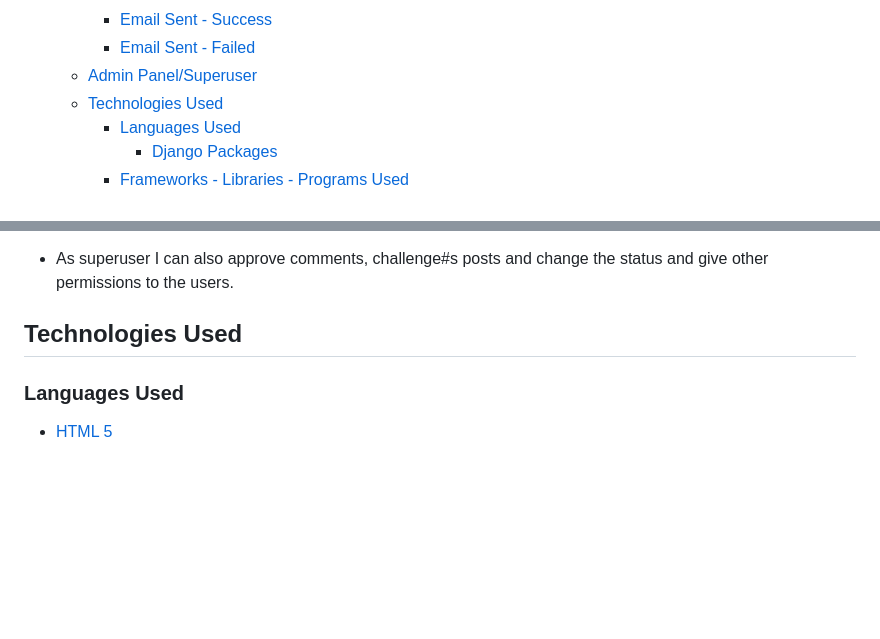
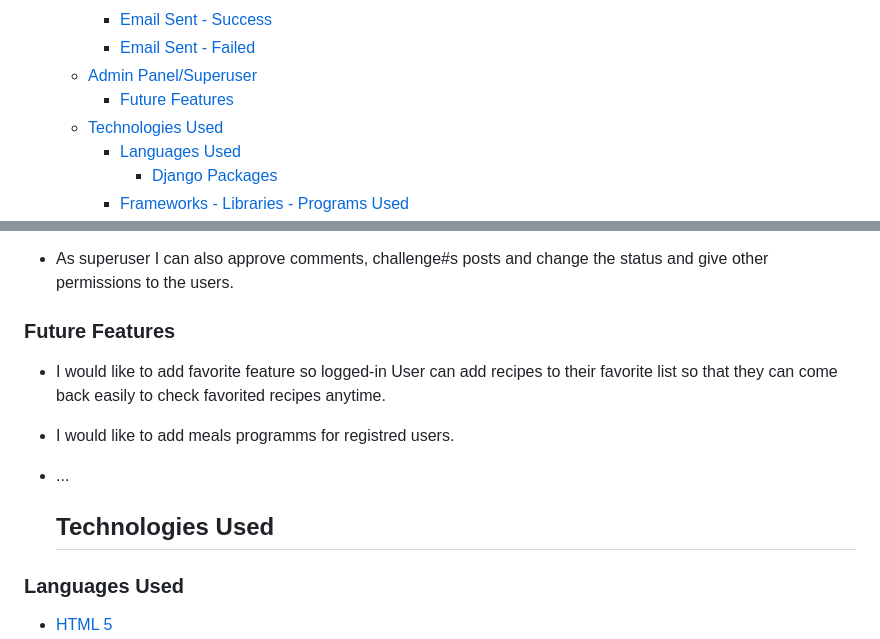
Before and after one commit to Code-Institute-Submissions/soukasamadi-Smoothies-blog, a Markdown page: README.md, 2 parts joined by grey strips. Rendered like a GitHub page; blank space fills up the shorter version.

Commit message:
Add future feature section

```diff
--- a/README.md
+++ b/README.md
@@ -53,6 +53,7 @@ like/unlike a post and leave comments on a post. They can also participate on ou
     - [Email Sent - Success](#email-sent---success)
     - [Email Sent - Failed](#email-sent---failed)
   - [Admin Panel/Superuser](#admin-panelsuperuser)
+    - [Future Features](#future-features)
   - [Technologies Used](#technologies-used)
     - [Languages Used](#languages-used)
       - [Django Packages](#django-packages)
@@ -326,8 +327,13 @@ delete the following ones:
 
 * As superuser I can also approve comments, challenge#s posts and change the status and give other permissions to the users.<br>
 
+### Future Features
 
-## Technologies Used
+* I would like to add favorite feature so logged-in User can add recipes to their favorite list so that they can come back easily to check favorited recipes anytime.
+* I would like to add meals programms for registred users.
+* ...
+
+  ## Technologies Used
 
 ### Languages Used
 
```
